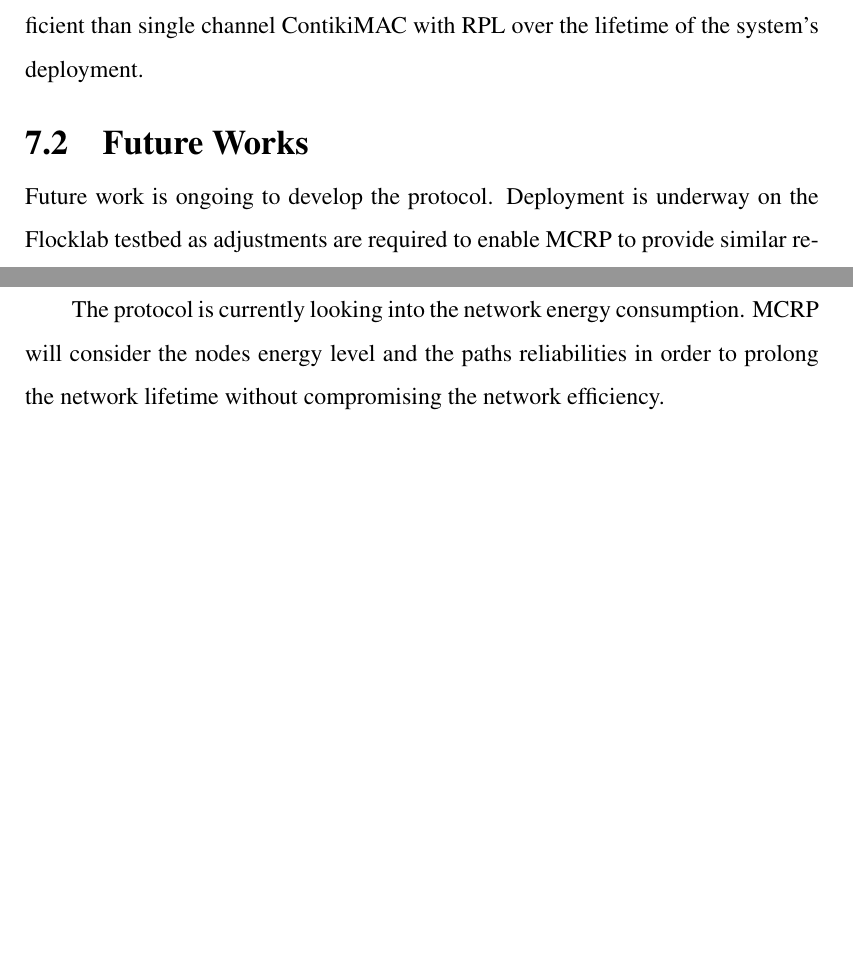
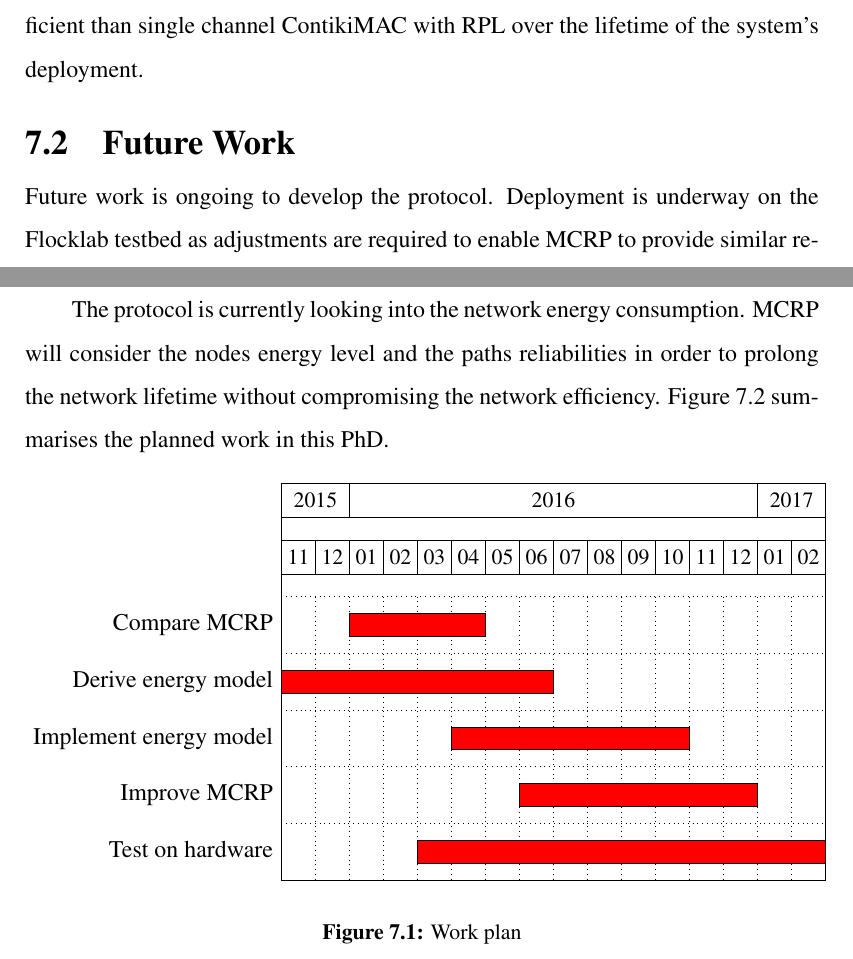
Before and after one commit to Noradila/transfer-thesis, a LaTeX thesis (transfer thesis latex/Main.tex, which reads transfer thesis latex/FutureWork.tex): two parts of pages 77 and 78 of 91, joined at a grey line, cut so that both start at the same text, the shorter picture padded with empty space. The pictures show the PDF file transfer thesis latex/Main.pdf that the author committed with the source.

Commit message:
-some changes to titles -added gantt chart

```diff
--- a/transfer thesis latex/FutureWork.tex
+++ b/transfer thesis latex/FutureWork.tex
@@ -9,7 +9,7 @@ In this work, MCRP is presented. MCRP is a decentralised cross-layer protocol wi
 %We presented MCRP, a decentralised cross-layer protocol with a centralised controller. Our protocol mitigates the effect of interference by avoiding affected channels. It allows better spectrum usage by trying to move nearby nodes to listen on different channel using two-hop colouring algorithm. Our protocol provides feedback when a channel is subject to interference using a probing phase.
 %The results from the simulation showed that our protocol avoids channels with interference hence greatly reduced loss rates with negligible overhead. By reducing packet loss (hence retransmissions) and increasing the efficiency of spectrum usage, the multichannel system will be more energy efficient than single channel ContikiMAC with RPL over the lifetime of the system's deployment.
 
-\section{Future Works}
+\section{Future Work}
 Future work is ongoing to develop the protocol.
 Deployment is underway on the Flocklab testbed as adjustments are required to enable MCRP to provide similar result as the simulation. This is due to unseen problems that do not occur in the simulation environment such as frequent nodes disconnection, buffer overload, change of paths and link conditions that vary throughout the day. The protocol is also planned to be tested on real hardware locally where the environment condition can be controlled where a better interference model can be used to closely replicate the real world environment in the case of extreme interference such as at a busy train station area.
 
@@ -17,7 +17,30 @@ The protocol will be tested against competing multichannel protocols to prove th
 
 The protocol will be further developed to update the LPBR on ongoing packet loss so that the network can continually respond in changes in congestion. This will also enable certain channels characteristics and patterns to be learned over time for the specific location for better channel selection processes.
 
-The protocol is currently looking into the network energy consumption. MCRP will consider the nodes energy level and the paths reliabilities in order to prolong the network lifetime without compromising the network efficiency.
+The protocol is currently looking into the network energy consumption. MCRP will consider the nodes energy level and the paths reliabilities in order to prolong the network lifetime without compromising the network efficiency. Figure \ref{workplan} summarises the planned work in this PhD.
 
 %Next we plan to improve the interference model we used to better replicate the real world environment.
 %The protocol will be tested against competing multi-channel protocols such as MiCMAC. We also plan to test our implementation on real hardware.  Finally we will allow nodes to update the LPBR on ongoing packet loss so that the network can continually respond to changes in congestion.
+
+\begin{figure}[!h]
+\begin{center}
+\begin{ganttchart}[
+hgrid,
+vgrid,
+x unit=0.6cm,
+bar/.append style={fill=red},
+time slot format=isodate-yearmonth,
+compress calendar
+]{2015-11}{2017-2}
+\gantttitlecalendar{year, month} \\
+\ganttbar{Compare MCRP}{2016-01}{2016-04} \\
+\ganttbar{Derive energy model}{2015-11}{2016-06} \\
+\ganttbar{Implement energy model}{2016-04}{2016-10} \\
+\ganttbar{Improve MCRP}{2016-06}{2016-12} \\
+\ganttbar{Test on hardware}{2016-03}{2017-02}
+
+\end{ganttchart}
+\end{center}
+\caption{Work plan}
+\end{figure}
+\label{workplan}
```
Also changed, not shown: transfer thesis latex/EnergyLoss.tex (+1 -1 lines), transfer thesis latex/LiteratureReview.tex (+3 -3 lines), transfer thesis latex/Main.tex (+1 -0 lines), transfer thesis latex/Results.tex (+2 -2 lines), transfer thesis latex/Main.pdf.
